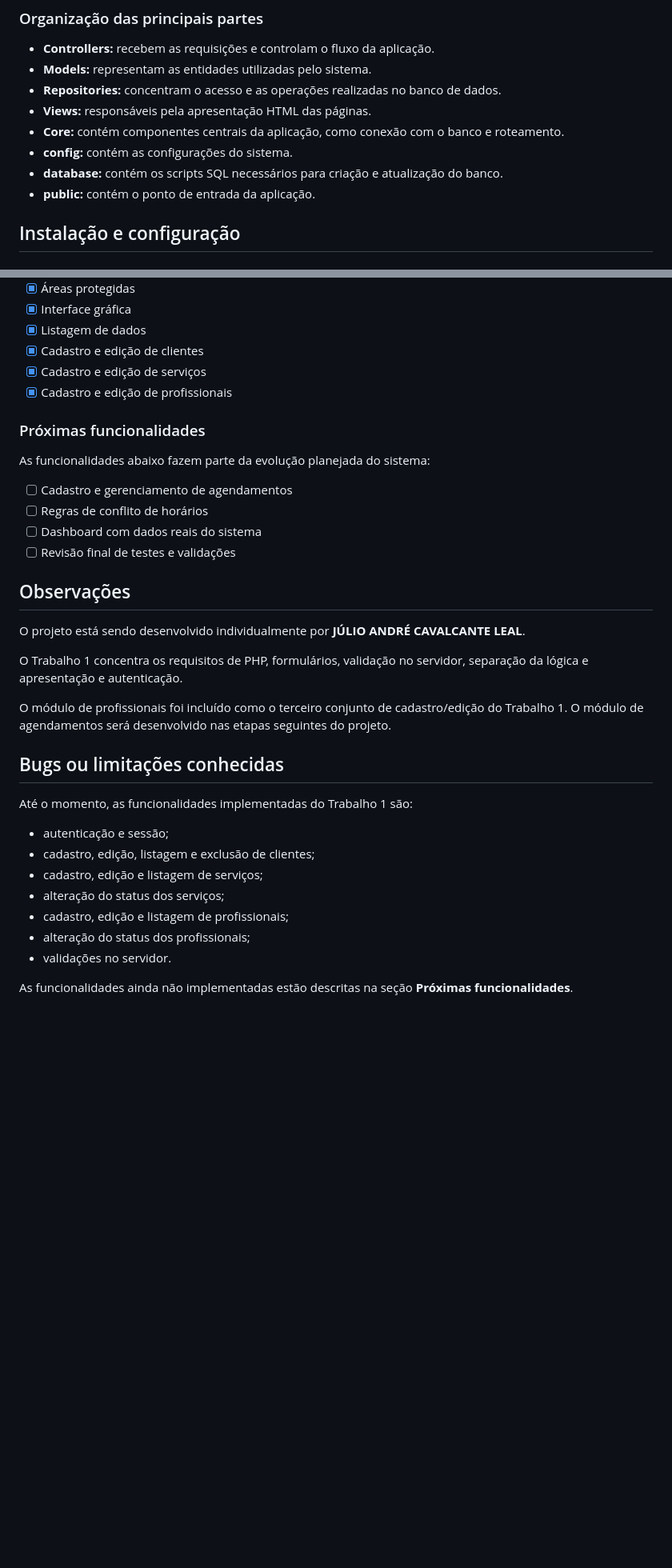
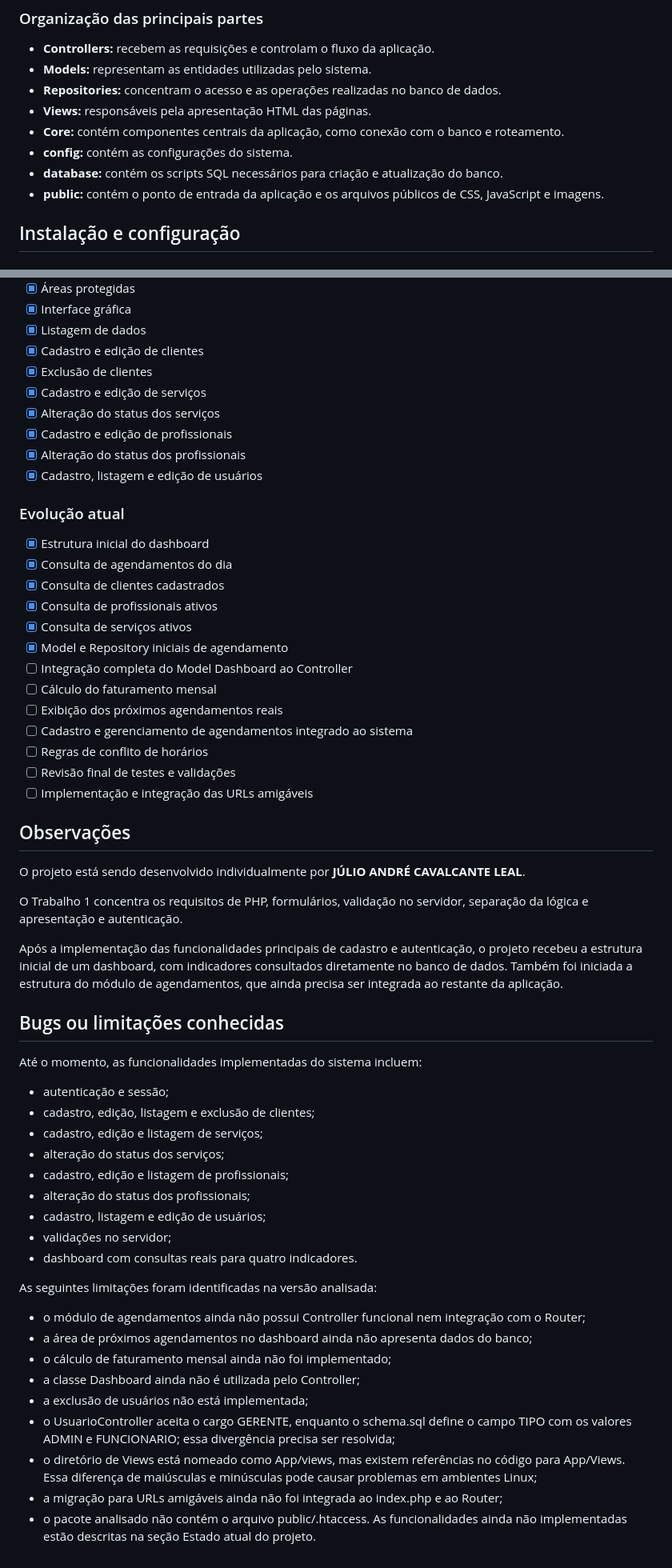
Before and after one commit to Julio-Leal/agenda-servicos, a Markdown page: README.md, 2 parts joined by grey strips. Shown at 80% size. Drawn GitHub-style; blank space fills up the shorter version.

Commit message:
Update: Atualiza o README.md

```diff
--- a/README.md
+++ b/README.md
@@ -71,7 +74,7 @@ agenda-servicos/
 - **Core:** contém componentes centrais da aplicação, como conexão com o banco e roteamento.
 - **config:** contém as configurações do sistema.
 - **database:** contém os scripts SQL necessários para criação e atualização do banco.
-- **public:** contém o ponto de entrada da aplicação.
+- **public:** contém o ponto de entrada da aplicação e os arquivos públicos de CSS, JavaScript e imagens.
 
 ## Instalação e configuração
 
@@ -298,17 +302,28 @@ O projeto utiliza algumas práticas básicas de segurança:
 - [x] Interface gráfica
 - [x] Listagem de dados
 - [x] Cadastro e edição de clientes
+- [x] Exclusão de clientes
 - [x] Cadastro e edição de serviços
+- [x] Alteração do status dos serviços
 - [x] Cadastro e edição de profissionais
+- [x] Alteração do status dos profissionais
+- [x] Cadastro, listagem e edição de usuários
 
-### Próximas funcionalidades
+### Evolução atual
 
-As funcionalidades abaixo fazem parte da evolução planejada do sistema:
-
-- [ ] Cadastro e gerenciamento de agendamentos
+- [x] Estrutura inicial do dashboard
+- [x] Consulta de agendamentos do dia
+- [x] Consulta de clientes cadastrados
+- [x] Consulta de profissionais ativos
+- [x] Consulta de serviços ativos
+- [x] Model e Repository iniciais de agendamento
+- [ ] Integração completa do Model Dashboard ao Controller
+- [ ] Cálculo do faturamento mensal
+- [ ] Exibição dos próximos agendamentos reais
+- [ ] Cadastro e gerenciamento de agendamentos integrado ao sistema
 - [ ] Regras de conflito de horários
-- [ ] Dashboard com dados reais do sistema
 - [ ] Revisão final de testes e validações
+- [ ] Implementação e integração das URLs amigáveis
 
 ## Observações
 
@@ -316,11 +331,11 @@ O projeto está sendo desenvolvido individualmente por **JÚLIO ANDRÉ CAVALCANT
 
 O Trabalho 1 concentra os requisitos de PHP, formulários, validação no servidor, separação da lógica e apresentação e autenticação.
 
-O módulo de profissionais foi incluído como o terceiro conjunto de cadastro/edição do Trabalho 1. O módulo de agendamentos será desenvolvido nas etapas seguintes do projeto.
+Após a implementação das funcionalidades principais de cadastro e autenticação, o projeto recebeu a estrutura inicial de um dashboard, com indicadores consultados diretamente no banco de dados. Também foi iniciada a estrutura do módulo de agendamentos, que ainda precisa ser integrada ao restante da aplicação.
 
 ## Bugs ou limitações conhecidas
 
-Até o momento, as funcionalidades implementadas do Trabalho 1 são:
+Até o momento, as funcionalidades implementadas do sistema incluem:
 
 - autenticação e sessão;
 - cadastro, edição, listagem e exclusão de clientes;
@@ -328,6 +343,19 @@ Até o momento, as funcionalidades implementadas do Trabalho 1 são:
 - alteração do status dos serviços;
 - cadastro, edição e listagem de profissionais;
 - alteração do status dos profissionais;
-- validações no servidor.
+- cadastro, listagem e edição de usuários;
+- validações no servidor;
+- dashboard com consultas reais para quatro indicadores.
 
-As funcionalidades ainda não implementadas estão descritas na seção **Próximas funcionalidades**.
+As seguintes limitações foram identificadas na versão analisada:
+
+- o módulo de agendamentos ainda não possui Controller funcional nem integração com o Router;
+- a área de próximos agendamentos no dashboard ainda não apresenta dados do banco;
+- o cálculo de faturamento mensal ainda não foi implementado;
+- a classe Dashboard ainda não é utilizada pelo Controller;
+- a exclusão de usuários não está implementada;
+- o UsuarioController aceita o cargo GERENTE, enquanto o schema.sql define o campo TIPO com os valores ADMIN e FUNCIONARIO; essa divergência precisa ser resolvida;
+- o diretório de Views está nomeado como App/views, mas existem referências no código para App/Views. Essa diferença de maiúsculas e minúsculas pode causar problemas em ambientes Linux;
+- a migração para URLs amigáveis ainda não foi integrada ao index.php e ao Router;
+- o pacote analisado não contém o arquivo public/.htaccess.
+As funcionalidades ainda não implementadas estão descritas na seção Estado atual do projeto.
```
Also changed, not shown: other parts of README.md (+6 -2 lines).
